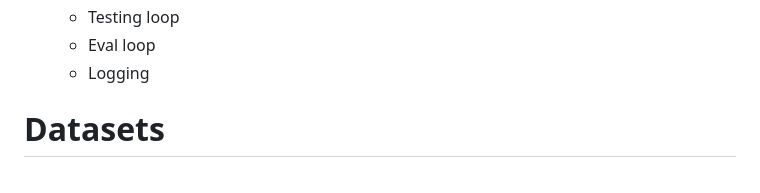
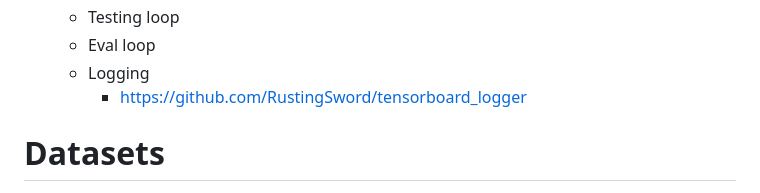
Before and after one commit to sa1g/hpc4ds-autoencoder, a Markdown page: IDEA.md, the part around the change. Drawn GitHub-style.

Commit message:
Wrote down a logging library we could use

```diff
--- a/IDEA.md
+++ b/IDEA.md
@@ -74,6 +74,7 @@ The objective of this project is to develop an Image AutoEncoder from scratch an
     - Testing loop
     - Eval loop
     - Logging
+      - https://github.com/RustingSword/tensorboard_logger
 
 # Datasets
 - MNIST
```
